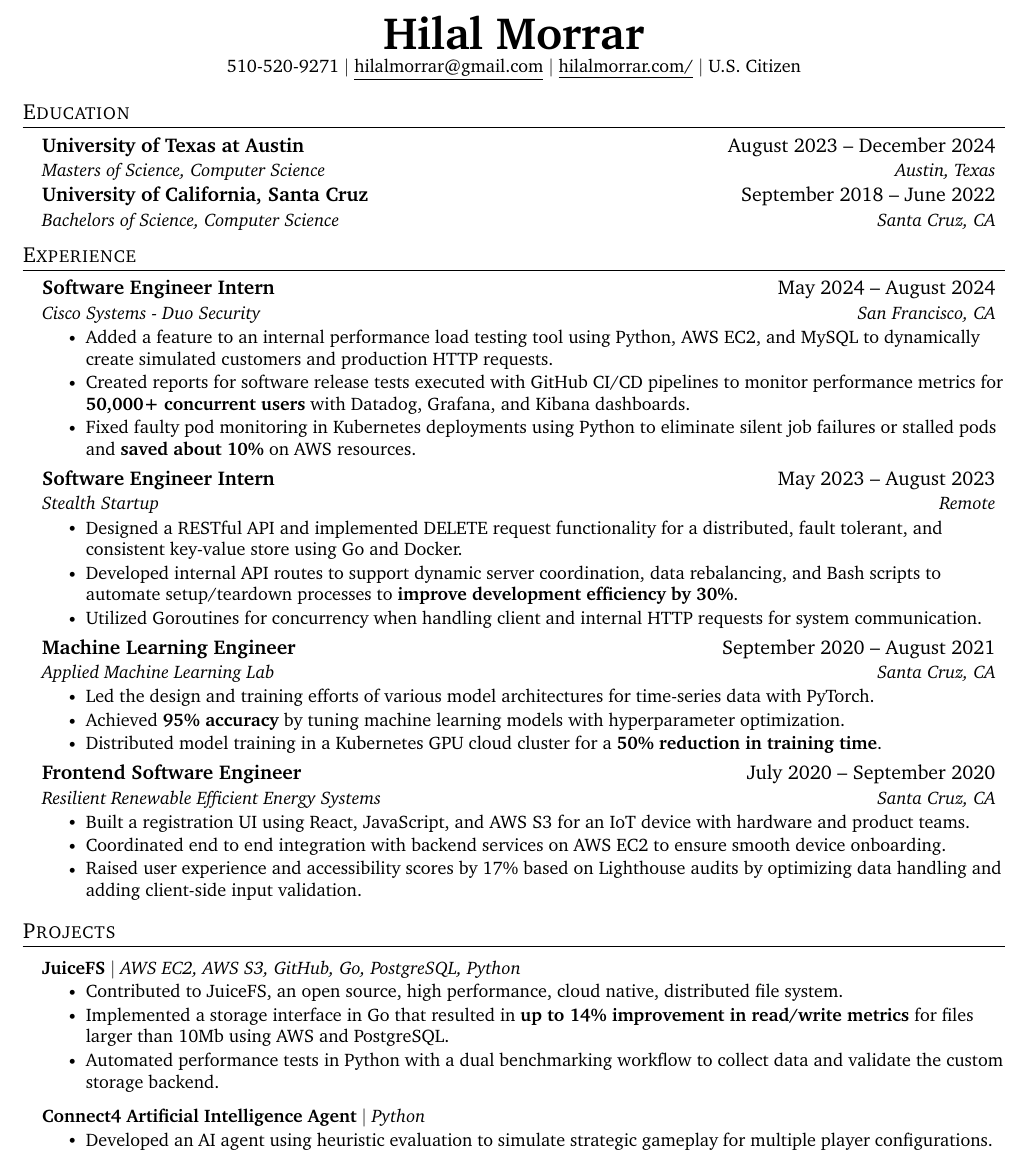
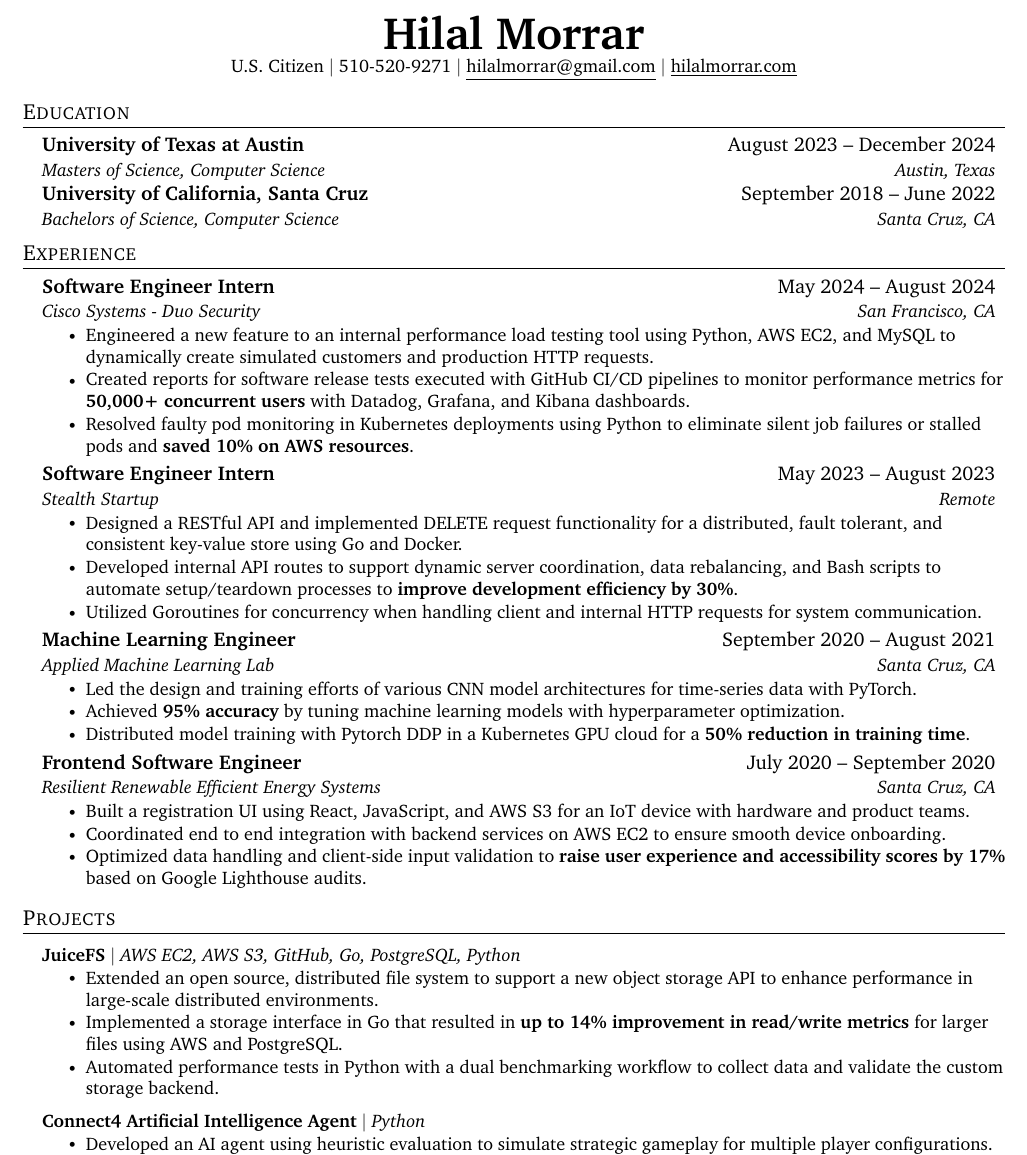
Before and after one commit to hamorrar/resume, a LaTeX CV (Hilal-Morrar-Resume.tex): part of the page, cut so that both start at the same text. Compiled offline with pdfLaTeX.

Commit message:
meek revisions

```diff
--- a/Hilal-Morrar-Resume.tex
+++ b/Hilal-Morrar-Resume.tex
@@ -93,7 +93,7 @@
 
 \begin{center}
   \textbf{\Huge Hilal Morrar} \\ \vspace{1pt}
-  \small 510-520-9271 $|$ \href{mailto:hilalmorrar@gmail.com}{\underline{hilalmorrar@gmail.com}} $|$ \href{https://hilalmorrar.com}{\underline{hilalmorrar.com/}} $|$ U.S. Citizen
+  \small U.S. Citizen $|$ 510-520-9271 $|$ \href{mailto:hilalmorrar@gmail.com}{\underline{hilalmorrar@gmail.com}} $|$ \href{https://hilalmorrar.com}{\underline{hilalmorrar.com}}
 \end{center}
 
   %-----------EDUCATION-----------
@@ -115,10 +115,10 @@
   \resumeSubHeadingListStart
     \resumeSubheading{Software Engineer Intern}{May 2024 -- August 2024}{Cisco Systems - Duo Security}{San Francisco, CA}
     \resumeItemListStart
-      \resumeItem{Added a feature to an internal performance load testing tool using Python, AWS EC2, and MySQL to dynamically create simulated customers and production HTTP requests.}
+      \resumeItem{Engineered a new feature to an internal performance load testing tool using Python, AWS EC2, and MySQL to dynamically create simulated customers and production HTTP requests.}
       \resumeItem{Created reports for software release tests executed with GitHub CI/CD pipelines to monitor performance metrics for
       \textbf{50,000+ concurrent users} with Datadog, Grafana, and Kibana dashboards.}
-      \resumeItem{Fixed faulty pod monitoring in Kubernetes deployments using Python to eliminate silent job failures or stalled pods and \textbf{saved about 10\%} on AWS resources.}
+      \resumeItem{Resolved faulty pod monitoring in Kubernetes deployments using Python to eliminate silent job failures or stalled pods and \textbf{saved 10\% on AWS resources}.}
     \resumeItemListEnd
 
     \resumeSubheading{Software Engineer Intern}{May 2023 -- August 2023}{Stealth Startup}{Remote}
@@ -130,16 +130,16 @@
 
     \resumeSubheading{Machine Learning Engineer}{September 2020 -- August 2021}{Applied Machine Learning Lab}{Santa Cruz, CA}
       \resumeItemListStart
-        \resumeItem{Led the design and training efforts of various model architectures for time-series data with PyTorch.}
+        \resumeItem{Led the design and training efforts of various CNN model architectures for time-series data with PyTorch.}
         \resumeItem{Achieved \textbf{95\% accuracy} by tuning machine learning models with hyperparameter optimization.}
-        \resumeItem{Distributed model training in a Kubernetes GPU cloud cluster for a \textbf{50\% reduction in training time}.}
+        \resumeItem{Distributed model training with Pytorch DDP in a Kubernetes GPU cloud for a \textbf{50\% reduction in training time}.}
       \resumeItemListEnd
 
     \resumeSubheading{Frontend Software Engineer}{July 2020 -- September 2020}{Resilient Renewable Efficient Energy Systems}{Santa Cruz, CA}
       \resumeItemListStart
         \resumeItem{Built a registration UI using React, JavaScript, and AWS S3 for an IoT device with hardware and product teams.}
         \resumeItem{Coordinated end to end integration with backend services on AWS EC2 to ensure smooth device onboarding.}
-        \resumeItem{Raised user experience and accessibility scores by 17\% based on Lighthouse audits by optimizing data handling and adding client-side input validation.}
+        \resumeItem{Optimized data handling and client-side input validation to \textbf{raise user experience and accessibility scores by 17\%} based on Google Lighthouse audits.}
       \resumeItemListEnd
   \resumeSubHeadingListEnd
 
@@ -148,8 +148,8 @@
   \resumeSubHeadingListStart
     \resumeProjectHeading{\textbf{JuiceFS} $|$ \emph{AWS EC2, AWS S3, GitHub, Go, PostgreSQL, Python}}{}
       \resumeItemListStart
-        \resumeItem{Contributed to JuiceFS, an open source, high performance, cloud native, distributed file system.}
-        \resumeItem{Implemented a storage interface in Go that resulted in \textbf{up to 14\% improvement in read/write metrics} for files larger than 10Mb using AWS and PostgreSQL.}
+        \resumeItem{Extended an open source, distributed file system to support a new object storage API to enhance performance in large-scale distributed environments.}
+        \resumeItem{Implemented a storage interface in Go that resulted in \textbf{up to 14\% improvement in read/write metrics} for larger files using AWS and PostgreSQL.}
         \resumeItem{Automated performance tests in Python with a dual benchmarking workflow to collect data and validate the custom storage backend.}
       \resumeItemListEnd
   \resumeSubHeadingListEnd
```
Also changed, not shown: Hilal-Morrar-Resume.pdf.
